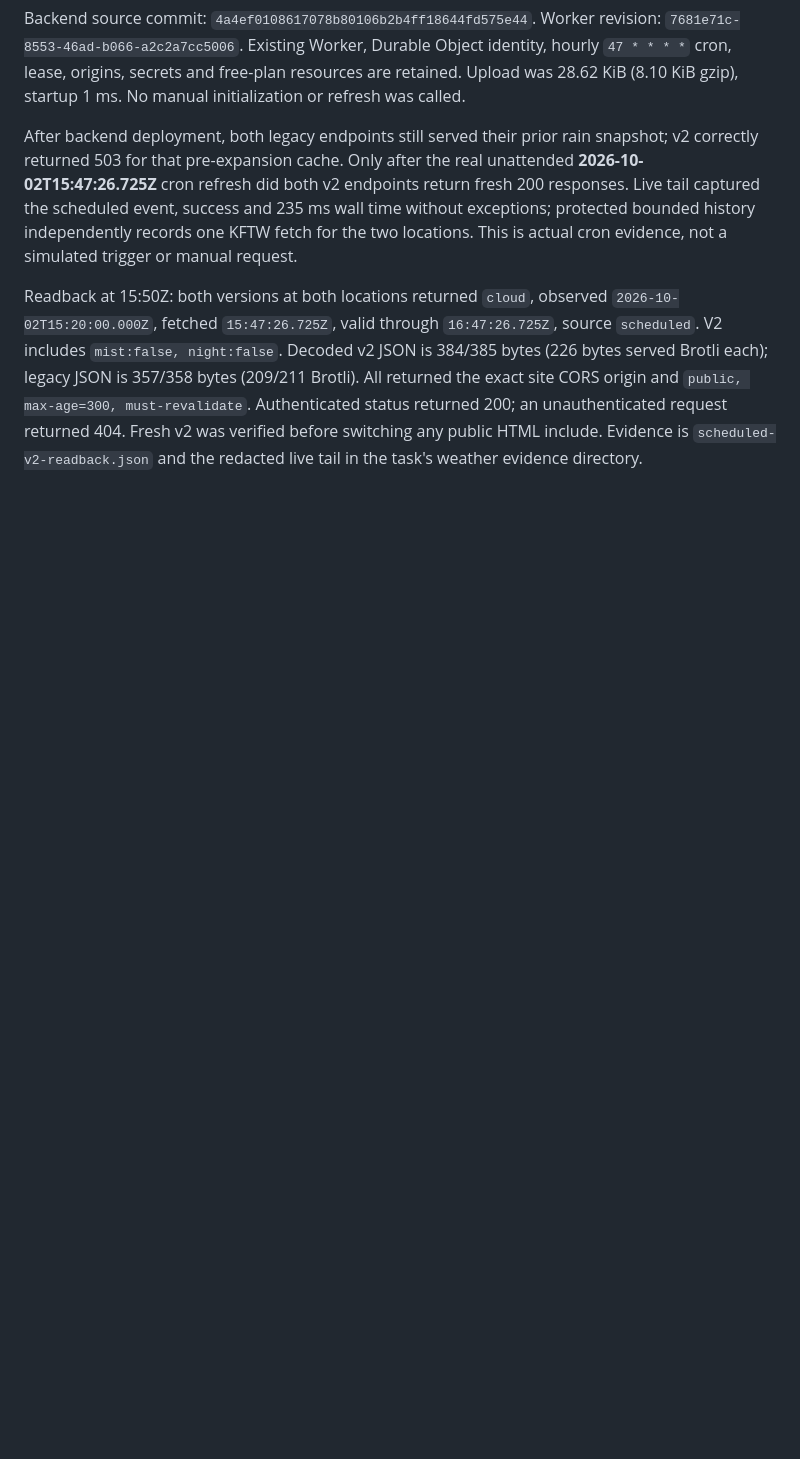
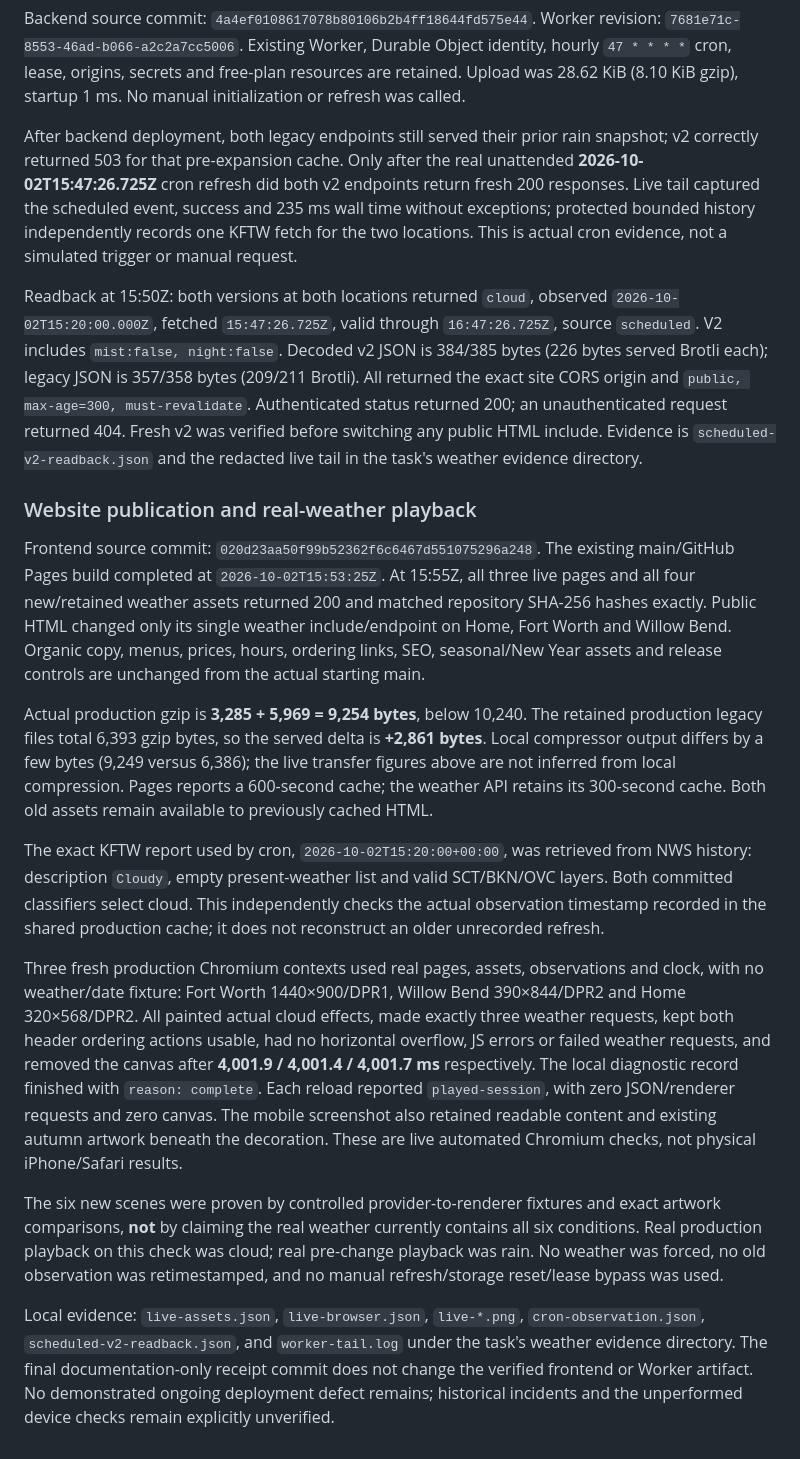
Before and after one commit to sourbagelman/sourboulesite, a Markdown page: _features/weather/TEST-RESULTS.md, the part around the change. Rendered like a GitHub page; blank space fills up the shorter version.

Commit message:
record weather expansion production verification

```diff
--- a/_features/weather/TEST-RESULTS.md
+++ b/_features/weather/TEST-RESULTS.md
@@ -292,3 +292,51 @@ Decoded v2 JSON is 384/385 bytes (226 bytes served Brotli each); legacy JSON is
 an unauthenticated request returned 404. Fresh v2 was verified before switching
 any public HTML include. Evidence is `scheduled-v2-readback.json` and the
 redacted live tail in the task's weather evidence directory.
+
+
+### Website publication and real-weather playback
+
+Frontend source commit: `020d23aa50f99b52362f6c6467d551075296a248`.
+The existing main/GitHub Pages build completed at `2026-10-02T15:53:25Z`.
+At 15:55Z, all three live pages and all four new/retained weather assets returned
+200 and matched repository SHA-256 hashes exactly. Public HTML changed only its
+single weather include/endpoint on Home, Fort Worth and Willow Bend. Organic
+copy, menus, prices, hours, ordering links, SEO, seasonal/New Year assets and
+release controls are unchanged from the actual starting main.
+
+Actual production gzip is **3,285 + 5,969 = 9,254 bytes**, below 10,240.
+The retained production legacy files total 6,393 gzip bytes, so the served delta
+is **+2,861 bytes**. Local compressor output differs by a few bytes (9,249 versus
+6,386); the live transfer figures above are not inferred from local compression.
+Pages reports a 600-second cache; the weather API retains its 300-second cache.
+Both old assets remain available to previously cached HTML.
+
+The exact KFTW report used by cron, `2026-10-02T15:20:00+00:00`, was retrieved
+from NWS history: description `Cloudy`, empty present-weather list and valid
+SCT/BKN/OVC layers. Both committed classifiers select cloud. This independently
+checks the actual observation timestamp recorded in the shared production cache;
+it does not reconstruct an older unrecorded refresh.
+
+Three fresh production Chromium contexts used real pages, assets, observations
+and clock, with no weather/date fixture: Fort Worth 1440×900/DPR1, Willow Bend
+390×844/DPR2 and Home 320×568/DPR2. All painted actual cloud effects, made exactly
+three weather requests, kept both header ordering actions usable, had no
+horizontal overflow, JS errors or failed weather requests, and removed the
+canvas after **4,001.9 / 4,001.4 / 4,001.7 ms** respectively. The local diagnostic
+record finished with `reason: complete`. Each reload reported `played-session`,
+with zero JSON/renderer requests and zero canvas. The mobile screenshot also
+retained readable content and existing autumn artwork beneath the decoration.
+These are live automated Chromium checks, not physical iPhone/Safari results.
+
+The six new scenes were proven by controlled provider-to-renderer fixtures and
+exact artwork comparisons, **not** by claiming the real weather currently
+contains all six conditions. Real production playback on this check was cloud;
+real pre-change playback was rain. No weather was forced, no old observation was
+retimestamped, and no manual refresh/storage reset/lease bypass was used.
+
+Local evidence: `live-assets.json`, `live-browser.json`, `live-*.png`,
+`cron-observation.json`, `scheduled-v2-readback.json`, and `worker-tail.log` under
+the task's weather evidence directory. The final documentation-only receipt
+commit does not change the verified frontend or Worker artifact. No demonstrated
+ongoing deployment defect remains; historical incidents and the unperformed
+device checks remain explicitly unverified.
```
